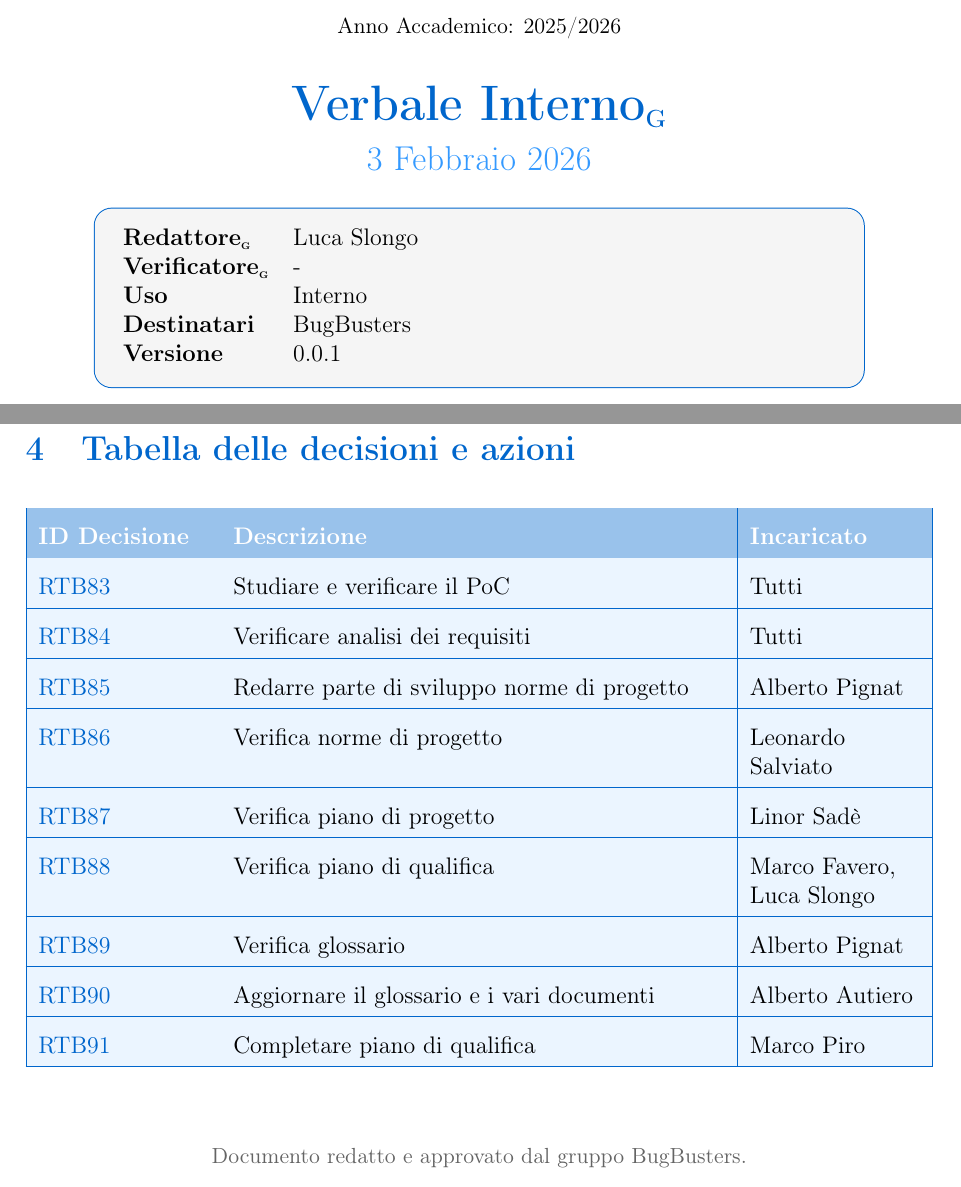
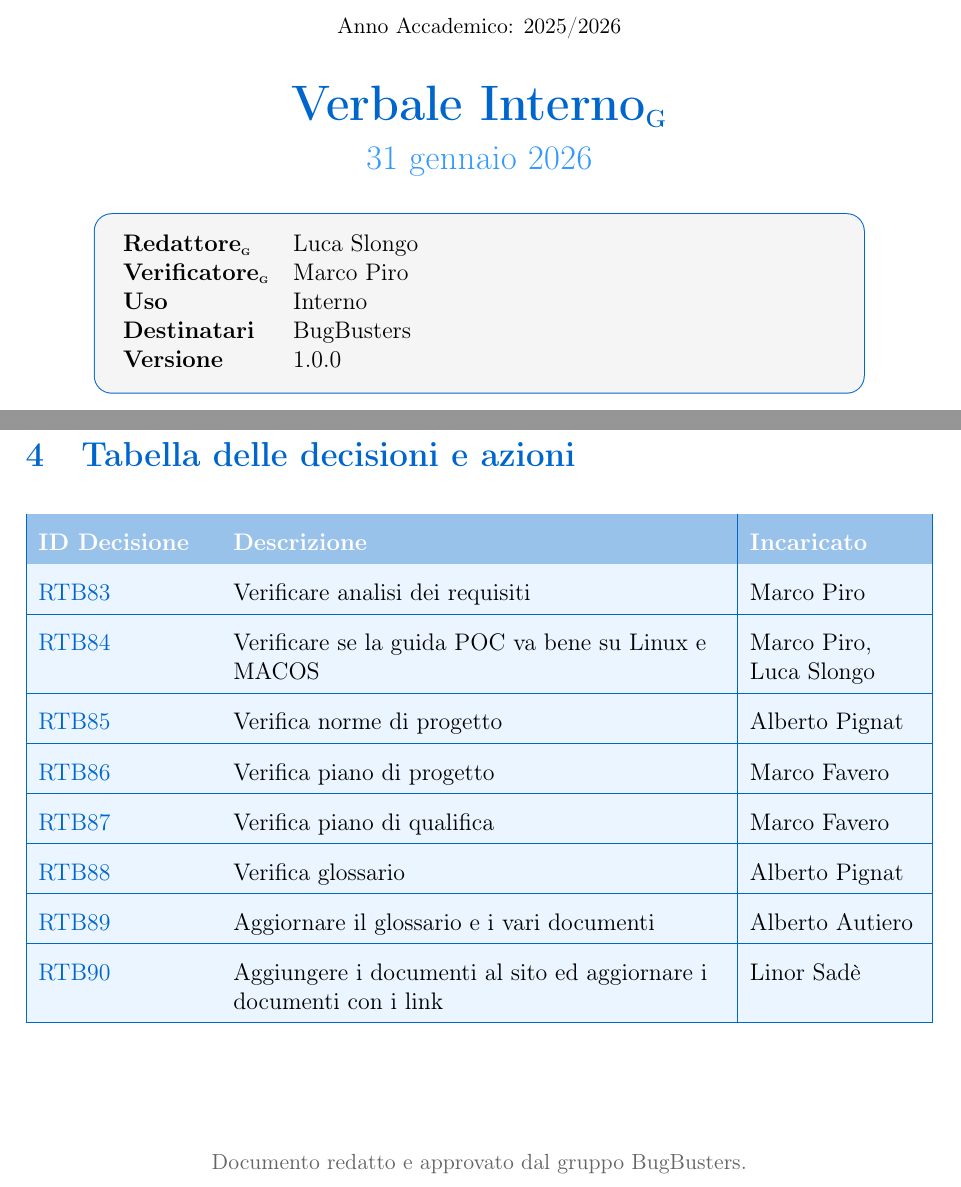
Before and after one commit to BugBustersUnipd/DocumentazioneSWE, a LaTeX document (RTB/VERBALI/INTERNI/VI_03-02-26/VI_03-02-26.tex): two parts of pages 1 and 4 of 4, joined at a grey line, cut so that both start at the same text. Compiled offline with pdfLaTeX.

Commit message:
Verifica verbale

```diff
--- a/RTB/VERBALI/INTERNI/VI_03-02-26/VI_03-02-26.tex
+++ b/RTB/VERBALI/INTERNI/VI_03-02-26/VI_03-02-26.tex
@@ -60,17 +60,17 @@
   {\small Anno Accademico: 2025/2026}\\[0.8cm]
 
   {\Huge\bfseries\color{primaryblue} Verbale Interno\textsubscript{\scalebox{0.6}{\textbf{G}}}}\\[0.3cm]
-  {\Large\color{secondaryblue} 3 Febbraio 2026}\\[0.8cm]
+  {\Large\color{secondaryblue} 31 gennaio 2026}\\[0.8cm]
 \end{center}
 
 \begin{center}
 \begin{tcolorbox}[colback=lightgray,colframe=primaryblue,width=0.85\textwidth,arc=3mm,boxrule=0.5pt]
 \begin{tabular}{@{}ll@{}}
 \textbf{Redattore\textsubscript{\scalebox{0.6}{\textbf{G}}}}    & Luca Slongo \\
-\textbf{Verificatore\textsubscript{\scalebox{0.6}{\textbf{G}}}}    &  -  \\
+\textbf{Verificatore\textsubscript{\scalebox{0.6}{\textbf{G}}}}    &  Marco Piro  \\
 \textbf{Uso}          & Interno \\
 \textbf{Destinatari}  & BugBusters \\
-\textbf{Versione} & 0.0.1\\
+\textbf{Versione} & 1.0.0\\
 \end{tabular}
 \end{tcolorbox}
 \end{center}
@@ -142,25 +142,26 @@ Tutti i membri del gruppo si occuperanno di questa verifica, ognuno controllerà
 \hline
 \rowcolor{primaryblue!40}
 \textbf{\color{white} ID Decisione} & \textbf{\color{white} Descrizione} & \textbf{\color{white} Incaricato} \\
+
 \hline
-\rowcolor{secondaryblue!10} \href{https://github.com/BugBustersUnipd/DocumentazioneSWE/issues/149}{RTB83} & Studiare e verificare il PoC & Tutti \\
+\rowcolor{secondaryblue!10} \href{https://github.com/BugBustersUnipd/DocumentazioneSWE/issues/150}{RTB83}  & Verificare analisi dei requisiti & Marco Piro \\
 \hline
-\rowcolor{secondaryblue!10} \href{https://github.com/BugBustersUnipd/DocumentazioneSWE/issues/150}{RTB84}  & Verificare analisi dei requisiti & Tutti \\
+\rowcolor{secondaryblue!10} \href{https://github.com/BugBustersUnipd/DocumentazioneSWE/issues/167}{RTB84} & Verificare se la guida POC va bene su Linux e MACOS & Marco Piro, Luca Slongo \\
 \hline
-\rowcolor{secondaryblue!10} \href{https://github.com/BugBustersUnipd/DocumentazioneSWE/issues/151}{RTB85} & Redarre parte di sviluppo norme di progetto & Alberto Pignat \\
+\rowcolor{secondaryblue!10} \href{https://github.com/BugBustersUnipd/DocumentazioneSWE/issues/152}{RTB85} & Verifica norme di progetto & Alberto Pignat \\
 \hline
-\rowcolor{secondaryblue!10} \href{https://github.com/BugBustersUnipd/DocumentazioneSWE/issues/152}{RTB86} & Verifica norme di progetto & Leonardo Salviato \\
+\rowcolor{secondaryblue!10} \href{https://github.com/BugBustersUnipd/DocumentazioneSWE/issues/153}{RTB86}  & Verifica piano di progetto & Marco Favero \\
 \hline
-\rowcolor{secondaryblue!10} \href{https://github.com/BugBustersUnipd/DocumentazioneSWE/issues/153}{RTB87}  & Verifica piano di progetto & Linor Sadè \\
+\rowcolor{secondaryblue!10} \href{https://github.com/BugBustersUnipd/DocumentazioneSWE/issues/154}{RTB87}  & Verifica piano di qualifica & Marco Favero \\
 \hline
-\rowcolor{secondaryblue!10} \href{https://github.com/BugBustersUnipd/DocumentazioneSWE/issues/154}{RTB88}  & Verifica piano di qualifica & Marco Favero, Luca Slongo \\
+\rowcolor{secondaryblue!10} \href{https://github.com/BugBustersUnipd/DocumentazioneSWE/issues/155}{RTB88}  & Verifica glossario & Alberto Pignat \\
 \hline
-\rowcolor{secondaryblue!10} \href{https://github.com/BugBustersUnipd/DocumentazioneSWE/issues/155}{RTB89}  & Verifica glossario & Alberto Pignat \\
+\rowcolor{secondaryblue!10} \href{https://github.com/BugBustersUnipd/DocumentazioneSWE/issues/156}{RTB89}  & Aggiornare il glossario e i vari documenti & Alberto Autiero \\
 \hline
-\rowcolor{secondaryblue!10} \href{https://github.com/BugBustersUnipd/DocumentazioneSWE/issues/156}{RTB90}  & Aggiornare il glossario e i vari documenti & Alberto Autiero \\
+\rowcolor{secondaryblue!10} \href{https://github.com/BugBustersUnipd/DocumentazioneSWE/issues/164}{RTB90}  & Aggiungere i documenti al sito ed aggiornare i documenti con i link
+& Linor Sadè \\
 \hline
-\rowcolor{secondaryblue!10} \href{https://github.com/BugBustersUnipd/DocumentazioneSWE/issues/157}{RTB91}  & Completare piano di qualifica & Marco Piro \\
-\hline
+
 \end{tabularx}
 \fussy
 
```
Also changed, not shown: RTB/VERBALI/INTERNI/VI_03-02-26/VI_03-02-26.pdf, RTB/VERBALI/INTERNI/VI_03-02-26/VI_03-02-26.tex (4 more changed lines).
